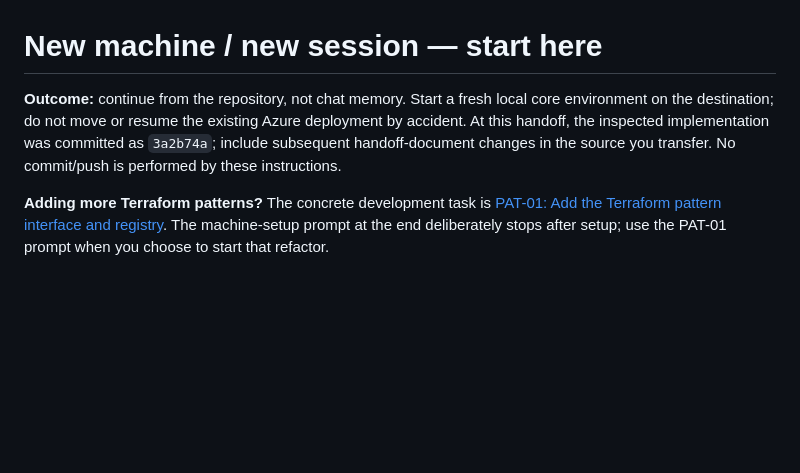
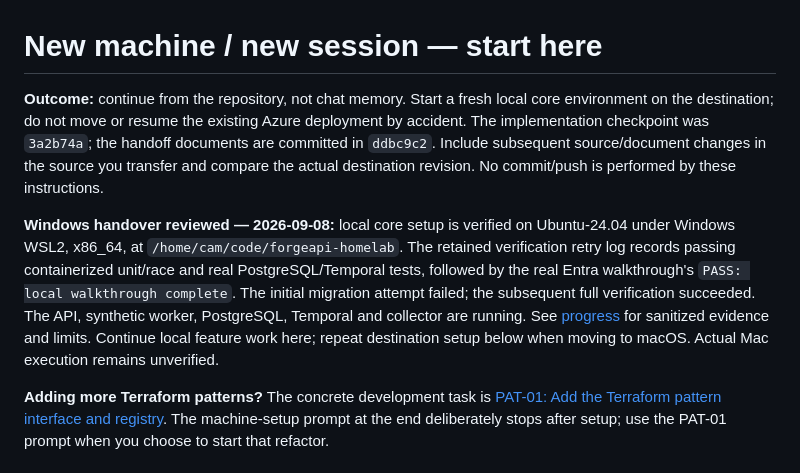
Before and after one commit to AzSkyLab/forgeapi-homelab, a Markdown page: docs/session-transfer.md, the part around the change. Rendered like a GitHub page; blank space fills up the shorter version.

```diff
--- a/docs/session-transfer.md
+++ b/docs/session-transfer.md
@@ -1,6 +1,8 @@
 # New machine / new session — start here
 
-**Outcome:** continue from the repository, not chat memory. Start a fresh local core environment on the destination; do not move or resume the existing Azure deployment by accident. At this handoff, the inspected implementation was committed as `3a2b74a`; include subsequent handoff-document changes in the source you transfer. No commit/push is performed by these instructions.
+**Outcome:** continue from the repository, not chat memory. Start a fresh local core environment on the destination; do not move or resume the existing Azure deployment by accident. The implementation checkpoint was `3a2b74a`; the handoff documents are committed in `ddbc9c2`. Include subsequent source/document changes in the source you transfer and compare the actual destination revision. No commit/push is performed by these instructions.
+
+**Windows handover reviewed — 2026-09-08:** local core setup is verified on Ubuntu-24.04 under Windows WSL2, x86_64, at `/home/cam/code/forgeapi-homelab`. The retained verification retry log records passing containerized unit/race and real PostgreSQL/Temporal tests, followed by the real Entra walkthrough's `PASS: local walkthrough complete`. The initial migration attempt failed; the subsequent full verification succeeded. The API, synthetic worker, PostgreSQL, Temporal and collector are running. See [progress](progress.md) for sanitized evidence and limits. Continue local feature work here; repeat destination setup below when moving to macOS. Actual Mac execution remains unverified.
 
 **Adding more Terraform patterns?** The concrete development task is [PAT-01: Add the Terraform pattern interface and registry](#pat-01-add-the-terraform-pattern-interface-and-registry). The machine-setup prompt at the end deliberately stops after setup; use the PAT-01 prompt when you choose to start that refactor.
 
```
Also changed, not shown: docs/handoff.md (+1 -0 lines), docs/progress.md (+10 -0 lines).
